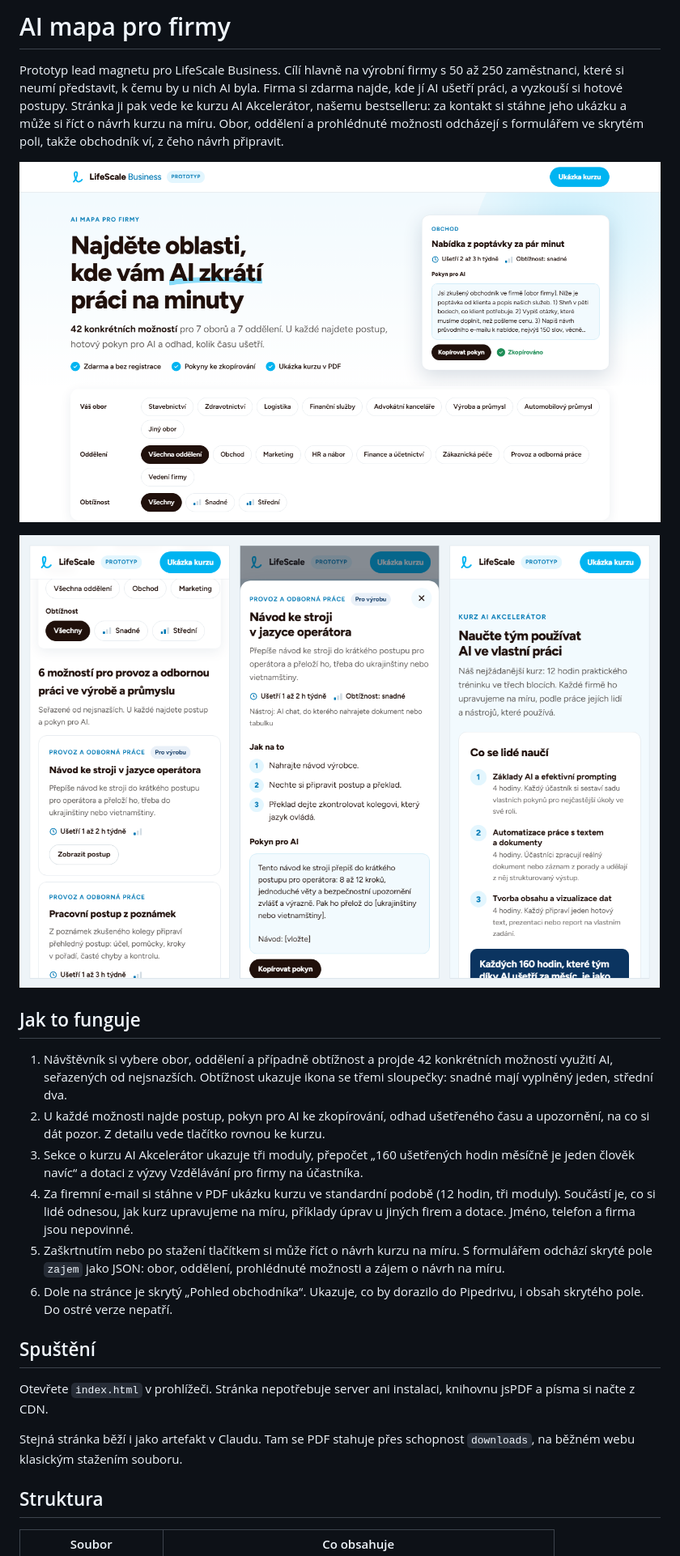
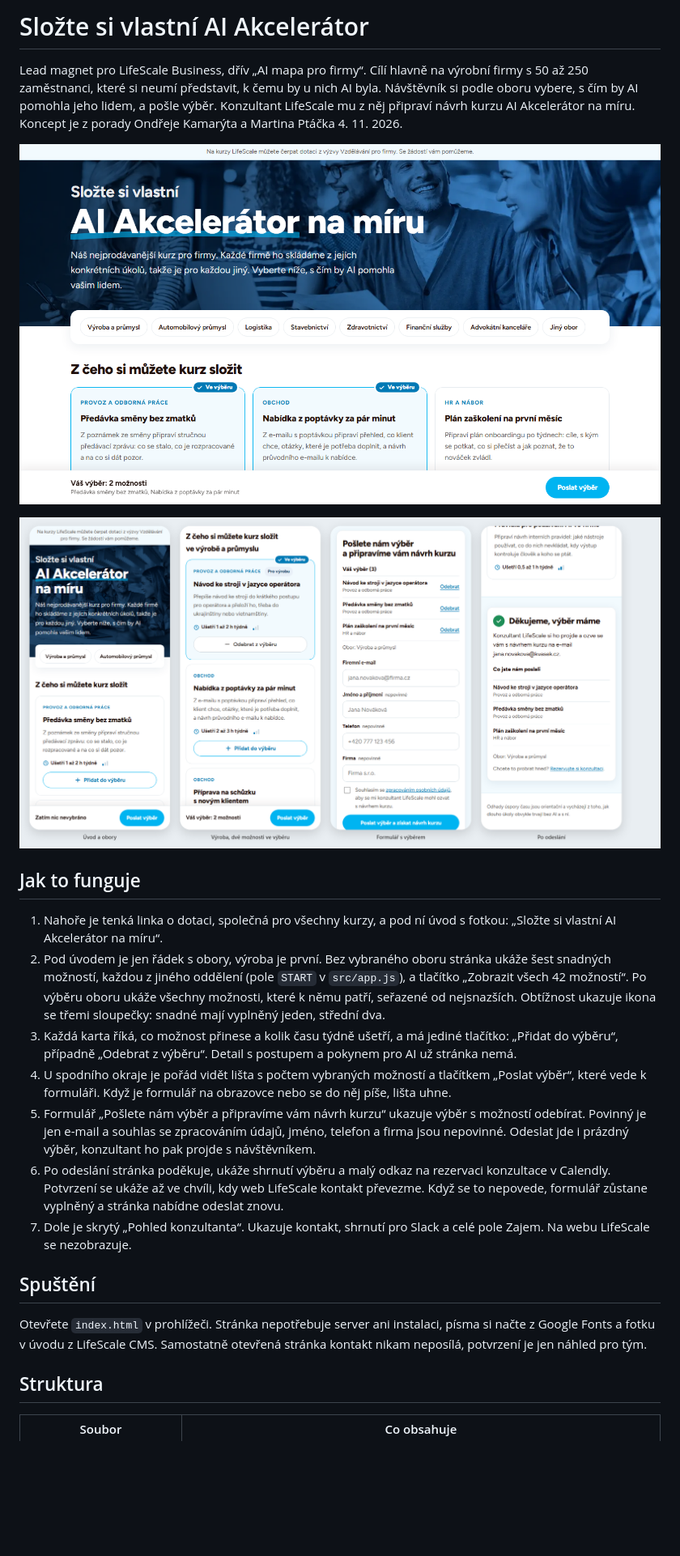
Before and after one commit to OndrejKamaryt/ai-mapa-pro-firmy, a Markdown page: README.md, the part around one of its changes. Shown at 81% size. Drawn GitHub-style; pictures changed too: docs/desktop.png, docs/mobil.png; blank space fills up the shorter version.

```diff
--- a/README.md
+++ b/README.md
@@ -1,6 +1,6 @@
-# AI mapa pro firmy
+# Složte si vlastní AI Akcelerátor
 
-Prototyp lead magnetu pro LifeScale Business. Cílí hlavně na výrobní firmy s 50 až 250 zaměstnanci, které si neumí představit, k čemu by u nich AI byla. Firma si zdarma najde, kde jí AI ušetří práci, a vyzkouší si hotové postupy. Stránka ji pak vede ke kurzu AI Akcelerátor, našemu bestselleru: za kontakt si stáhne jeho ukázku a může si říct o návrh kurzu na míru. Obor, oddělení a prohlédnuté možnosti odcházejí s formulářem ve skrytém poli, takže obchodník ví, z čeho návrh připravit.
+Lead magnet pro LifeScale Business, dřív „AI mapa pro firmy“. Cílí hlavně na výrobní firmy s 50 až 250 zaměstnanci, které si neumí představit, k čemu by u nich AI byla. Návštěvník si podle oboru vybere, s čím by AI pomohla jeho lidem, a pošle výběr. Konzultant LifeScale mu z něj připraví návrh kurzu AI Akcelerátor na míru. Koncept je z porady Ondřeje Kamarýta a Martina Ptáčka 4. 11. 2026.
 
 ![Úvod stránky na notebooku](docs/desktop.png)
 
@@ -8,18 +8,17 @@ Prototyp lead magnetu pro LifeScale Business. Cílí hlavně na výrobní firmy
 
 ## Jak to funguje
 
-1. Návštěvník si vybere obor, oddělení a případně obtížnost a projde 42 konkrétních možností využití AI, seřazených od nejsnazších. Obtížnost ukazuje ikona se třemi sloupečky: snadné mají vyplněný jeden, střední dva.
-2. U každé možnosti najde postup, pokyn pro AI ke zkopírování, odhad ušetřeného času a upozornění, na co si dát pozor. Z detailu vede tlačítko rovnou ke kurzu.
-3. Sekce o kurzu AI Akcelerátor ukazuje tři moduly, přepočet „160 ušetřených hodin měsíčně je jeden člověk navíc“ a dotaci z výzvy Vzdělávání pro firmy na účastníka.
-4. Za firemní e-mail si stáhne v PDF ukázku kurzu ve standardní podobě (12 hodin, tři moduly). Součástí je, co si lidé odnesou, jak kurz upravujeme na míru, příklady úprav u jiných firem a dotace. Jméno, telefon a firma jsou nepovinné.
-5. Zaškrtnutím nebo po stažení tlačítkem si může říct o návrh kurzu na míru. S formulářem odchází skryté pole `zajem` jako JSON: obor, oddělení, prohlédnuté možnosti a zájem o návrh na míru.
-6. Dole na stránce je skrytý „Pohled obchodníka“. Ukazuje, co by dorazilo do Pipedrivu, i obsah skrytého pole. Do ostré verze nepatří.
+1. Nahoře je tenká linka o dotaci, společná pro všechny kurzy, a pod ní úvod s fotkou: „Složte si vlastní AI Akcelerátor na míru“.
+2. Pod úvodem je jen řádek s obory, výroba je první. Bez vybraného oboru stránka ukáže šest snadných možností, každou z jiného oddělení (pole `START` v `src/app.js`), a tlačítko „Zobrazit všech 42 možností“. Po výběru oboru ukáže všechny možnosti, které k němu patří, seřazené od nejsnazších. Obtížnost ukazuje ikona se třemi sloupečky: snadné mají vyplněný jeden, střední dva.
+3. Každá karta říká, co možnost přinese a kolik času týdně ušetří, a má jediné tlačítko: „Přidat do výběru“, případně „Odebrat z výběru“. Detail s postupem a pokynem pro AI už stránka nemá.
+4. U spodního okraje je pořád vidět lišta s počtem vybraných možností a tlačítkem „Poslat výběr“, které vede k formuláři. Když je formulář na obrazovce nebo se do něj píše, lišta uhne.
+5. Formulář „Pošlete nám výběr a připravíme vám návrh kurzu“ ukazuje výběr s možností odebírat. Povinný je jen e-mail a souhlas se zpracováním údajů, jméno, telefon a firma jsou nepovinné. Odeslat jde i prázdný výběr, konzultant ho pak projde s návštěvníkem.
+6. Po odeslání stránka poděkuje, ukáže shrnutí výběru a malý odkaz na rezervaci konzultace v Calendly. Potvrzení se ukáže až ve chvíli, kdy web LifeScale kontakt převezme. Když se to nepovede, formulář zůstane vyplněný a stránka nabídne odeslat znovu.
+7. Dole je skrytý „Pohled konzultanta“. Ukazuje kontakt, shrnutí pro Slack a celé pole Zajem. Na webu LifeScale se nezobrazuje.
 
 ## Spuštění
 
-Otevřete `index.html` v prohlížeči. Stránka nepotřebuje server ani instalaci, knihovnu jsPDF a písma si načte z CDN.
-
-Stejná stránka běží i jako artefakt v Claudu. Tam se PDF stahuje přes schopnost `downloads`, na běžném webu klasickým stažením souboru.
+Otevřete `index.html` v prohlížeči. Stránka nepotřebuje server ani instalaci, písma si načte z Google Fonts a fotku v úvodu z LifeScale CMS. Samostatně otevřená stránka kontakt nikam neposílá, potvrzení je jen náhled pro tým.
 
 ## Struktura
 
```
Also changed, not shown: other parts of README.md (+42 -37 lines), 12 other files.
